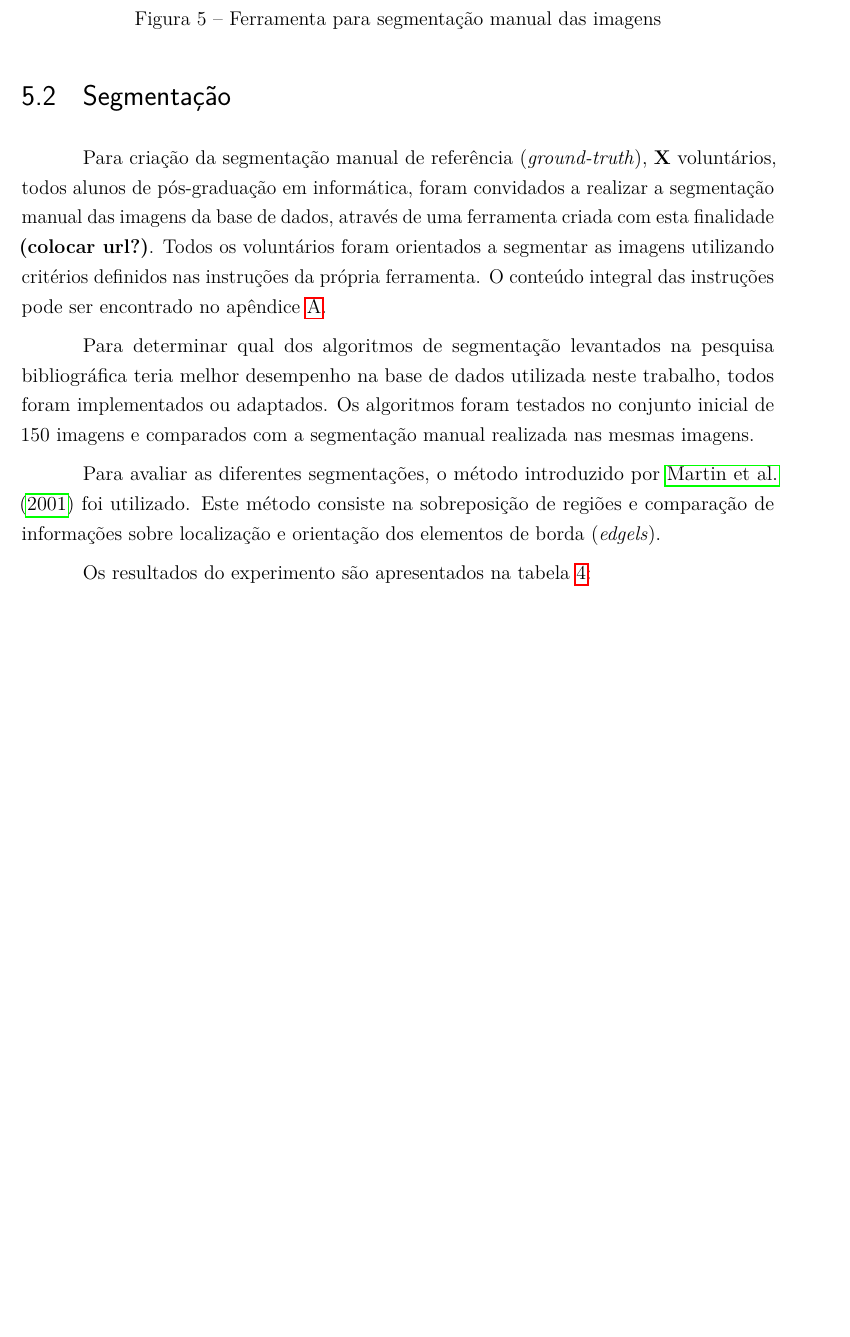
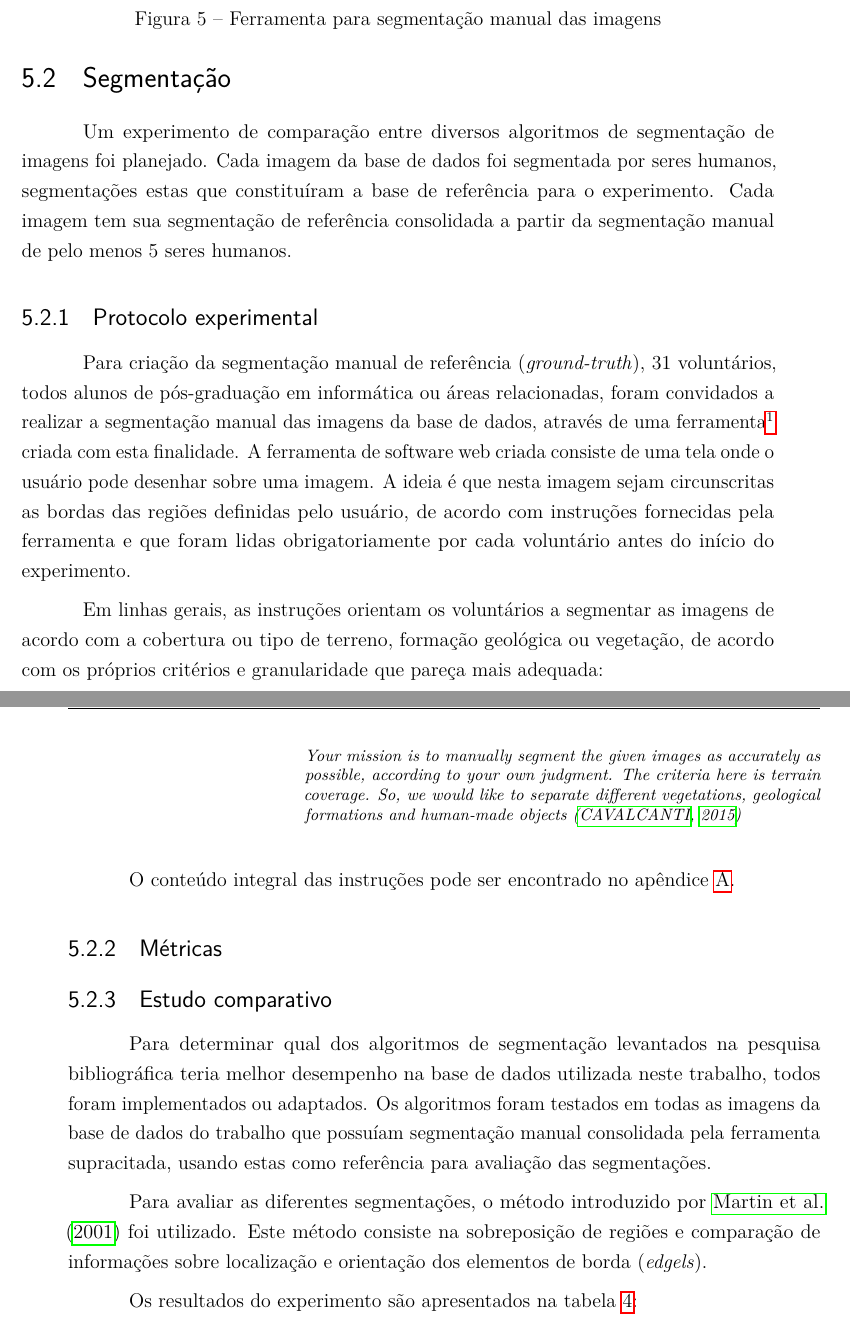
Before and after one commit to luizcavalcanti/dissertacao, a LaTeX thesis (final/dissertacao.tex, which reads final/experimentos.tex): part of page 35 of 54 before the commit and two parts of pages 35 and 36 of 54 after it, the two joined at a grey line, cut so that both start at the same text, the shorter picture padded with empty space. Compiled offline with pdfLaTeX.

Commit message:
[experimento] reestruturação da subseção de segmentação
Signed-off-by: Luiz Carlos Cavalcanti <cavalcanti.luiz@gmail.com>

```diff
--- a/final/experimentos.tex
+++ b/final/experimentos.tex
@@ -36,9 +36,30 @@ Para criar uma referência (\textit{ground-truth}) para a segmentação das imag
 
 \section{Segmentação}
 
-Para criação da segmentação manual de referência (\textit{ground-truth}), \textbf{X} voluntários, todos alunos de pós-graduação em informática, foram convidados a realizar a segmentação manual das imagens da base de dados, através de uma ferramenta criada com esta finalidade \textbf{(colocar url?)}. Todos os voluntários foram orientados a segmentar as imagens utilizando critérios definidos nas instruções da própria ferramenta. O conteúdo integral das instruções pode ser encontrado no apêndice \ref{apendice:instrucoesManualSeg}.
+Um experimento de comparação entre diversos algoritmos de segmentação de imagens foi planejado. Cada imagem da base de dados foi segmentada por seres humanos, segmentações estas que constituíram a base de referência para o experimento. Cada imagem tem sua segmentação de referência consolidada a partir da segmentação manual de pelo menos 5 seres humanos.
 
-Para determinar qual dos algoritmos de segmentação levantados na pesquisa bibliográfica teria melhor desempenho na base de dados utilizada neste trabalho, todos foram implementados ou adaptados. Os algoritmos foram testados no conjunto inicial de 150 imagens e comparados com a segmentação manual realizada nas mesmas imagens.
+\subsection{Protocolo experimental}
+
+Para criação da segmentação manual de referência (\textit{ground-truth}), 31 voluntários, todos alunos de pós-graduação em informática ou áreas relacionadas, foram convidados a realizar a segmentação manual das imagens da base de dados, através de uma ferramenta\footnote{http://amazonsegmentation.ddns.net/} criada com esta finalidade. A ferramenta de software web criada consiste de uma tela onde o usuário pode desenhar sobre uma imagem. A ideia é que nesta imagem sejam circunscritas as bordas das regiões definidas pelo usuário, de acordo com instruções fornecidas pela ferramenta e que foram lidas obrigatoriamente por cada voluntário antes do início do experimento.
+
+Em linhas gerais, as instruções orientam os voluntários a segmentar as imagens de acordo com a cobertura ou tipo de terreno, formação geológica ou vegetação, de acordo com os próprios critérios e granularidade que pareça mais adequada:
+
+\begin{citacao}[english]
+Your mission is to manually segment the given images as accurately as possible, according to your own judgment. The criteria here is terrain coverage. So, we would like to separate different vegetations, geological formations and human-made objects \cite{amazonsegmentation}
+\end{citacao}
+
+O conteúdo integral das instruções pode ser encontrado no apêndice \ref{apendice:instrucoesManualSeg}.
+
+%TODO O que se faz para unir e consolidar as segmentações?
+%TODO Este método foi proposto por quem?
+%TODO Qual a base estatística?
+
+\subsection{Métricas}
+
+
+\subsection{Estudo comparativo}
+
+Para determinar qual dos algoritmos de segmentação levantados na pesquisa bibliográfica teria melhor desempenho na base de dados utilizada neste trabalho, todos foram implementados ou adaptados. Os algoritmos foram testados em todas as imagens da base de dados do trabalho que possuíam segmentação manual consolidada pela ferramenta supracitada, usando estas como referência para avaliação das segmentações.
 
 Para avaliar as diferentes segmentações, o método introduzido por \citeonline{martin:2001} foi utilizado. Este método consiste na sobreposição de regiões e comparação de informações sobre localização e orientação dos elementos de borda (\textit{edgels}).
 
```
